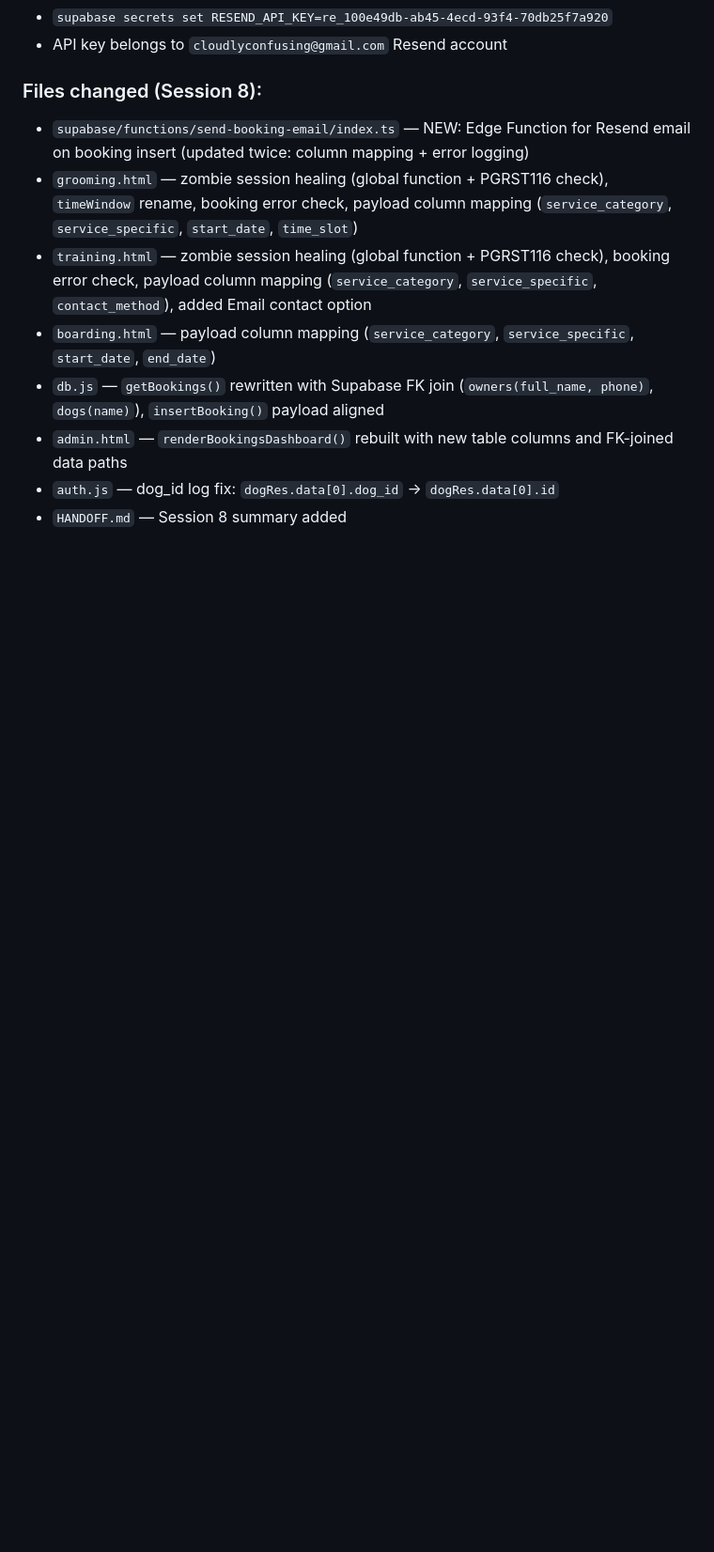
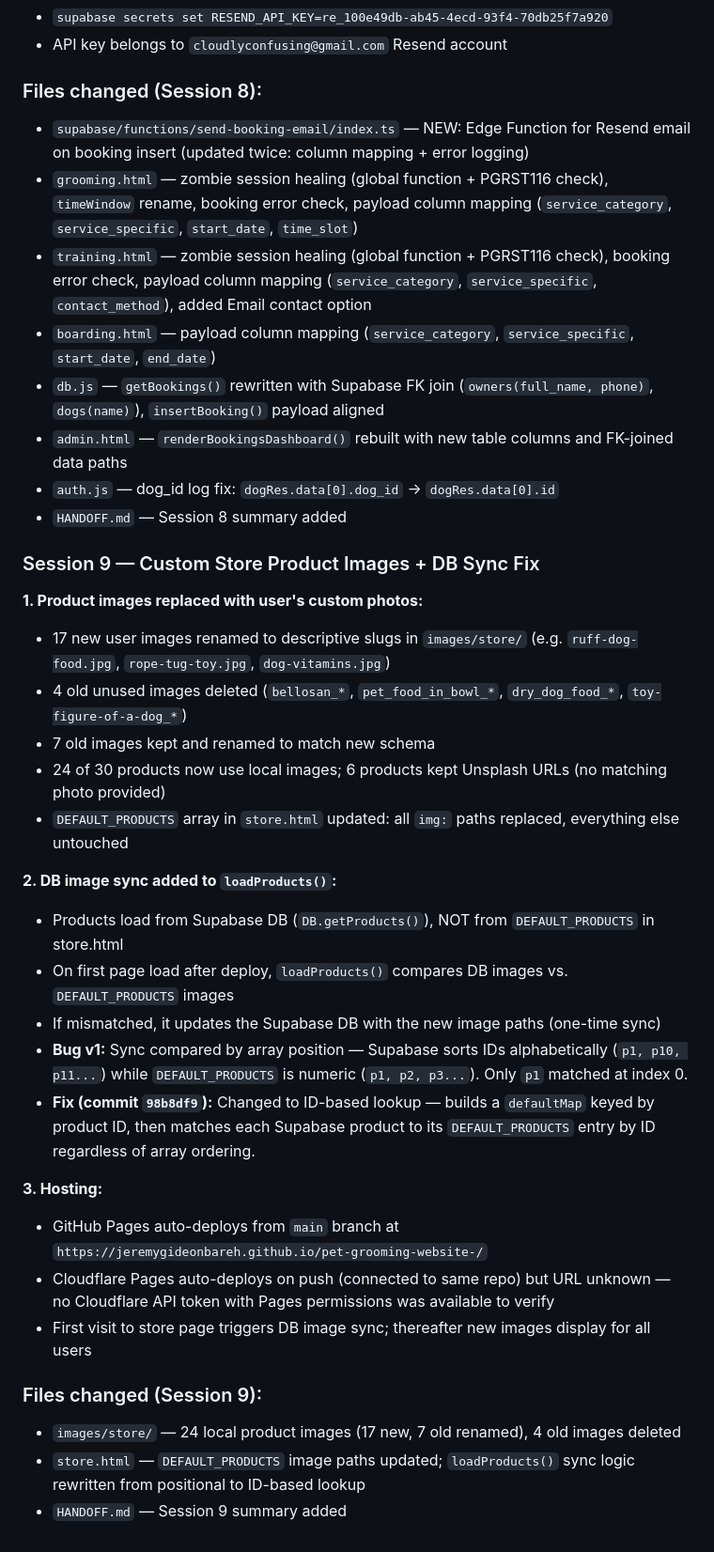
Before and after one commit to jeremygideonbareh/pet-grooming-website-, a Markdown page: HANDOFF.md, the part around one of its changes. Shown at 94% size. Drawn GitHub-style; blank space fills up the shorter version.

```diff
--- a/HANDOFF.md
+++ b/HANDOFF.md
@@ -1874,3 +1915,29 @@ The `git push` triggers Cloudflare Pages auto-deploy.
 - `admin.html` — `renderBookingsDashboard()` rebuilt with new table columns and FK-joined data paths
 - `auth.js` — dog_id log fix: `dogRes.data[0].dog_id` → `dogRes.data[0].id`
 - `HANDOFF.md` — Session 8 summary added
+
+### Session 9 — Custom Store Product Images + DB Sync Fix
+
+**1. Product images replaced with user's custom photos:**
+- 17 new user images renamed to descriptive slugs in `images/store/` (e.g. `ruff-dog-food.jpg`, `rope-tug-toy.jpg`, `dog-vitamins.jpg`)
+- 4 old unused images deleted (`bellosan_*`, `pet_food_in_bowl_*`, `dry_dog_food_*`, `toy-figure-of-a-dog_*`)
+- 7 old images kept and renamed to match new schema
+- 24 of 30 products now use local images; 6 products kept Unsplash URLs (no matching photo provided)
+- `DEFAULT_PRODUCTS` array in `store.html` updated: all `img:` paths replaced, everything else untouched
+
+**2. DB image sync added to `loadProducts()`:**
+- Products load from Supabase DB (`DB.getProducts()`), NOT from `DEFAULT_PRODUCTS` in store.html
+- On first page load after deploy, `loadProducts()` compares DB images vs. `DEFAULT_PRODUCTS` images
+- If mismatched, it updates the Supabase DB with the new image paths (one-time sync)
+- **Bug v1:** Sync compared by array position — Supabase sorts IDs alphabetically (`p1, p10, p11...`) while `DEFAULT_PRODUCTS` is numeric (`p1, p2, p3...`). Only `p1` matched at index 0.
+- **Fix (commit `98b8df9`):** Changed to ID-based lookup — builds a `defaultMap` keyed by product ID, then matches each Supabase product to its `DEFAULT_PRODUCTS` entry by ID regardless of array ordering.
+
+**3. Hosting:**
+- GitHub Pages auto-deploys from `main` branch at `https://jeremygideonbareh.github.io/pet-grooming-website-/`
+- Cloudflare Pages auto-deploys on push (connected to same repo) but URL unknown — no Cloudflare API token with Pages permissions was available to verify
+- First visit to store page triggers DB image sync; thereafter new images display for all users
+
+### Files changed (Session 9):
+- `images/store/` — 24 local product images (17 new, 7 old renamed), 4 old images deleted
+- `store.html` — `DEFAULT_PRODUCTS` image paths updated; `loadProducts()` sync logic rewritten from positional to ID-based lookup
+- `HANDOFF.md` — Session 9 summary added
```
Also changed, not shown: other parts of HANDOFF.md (+78 -37 lines).
